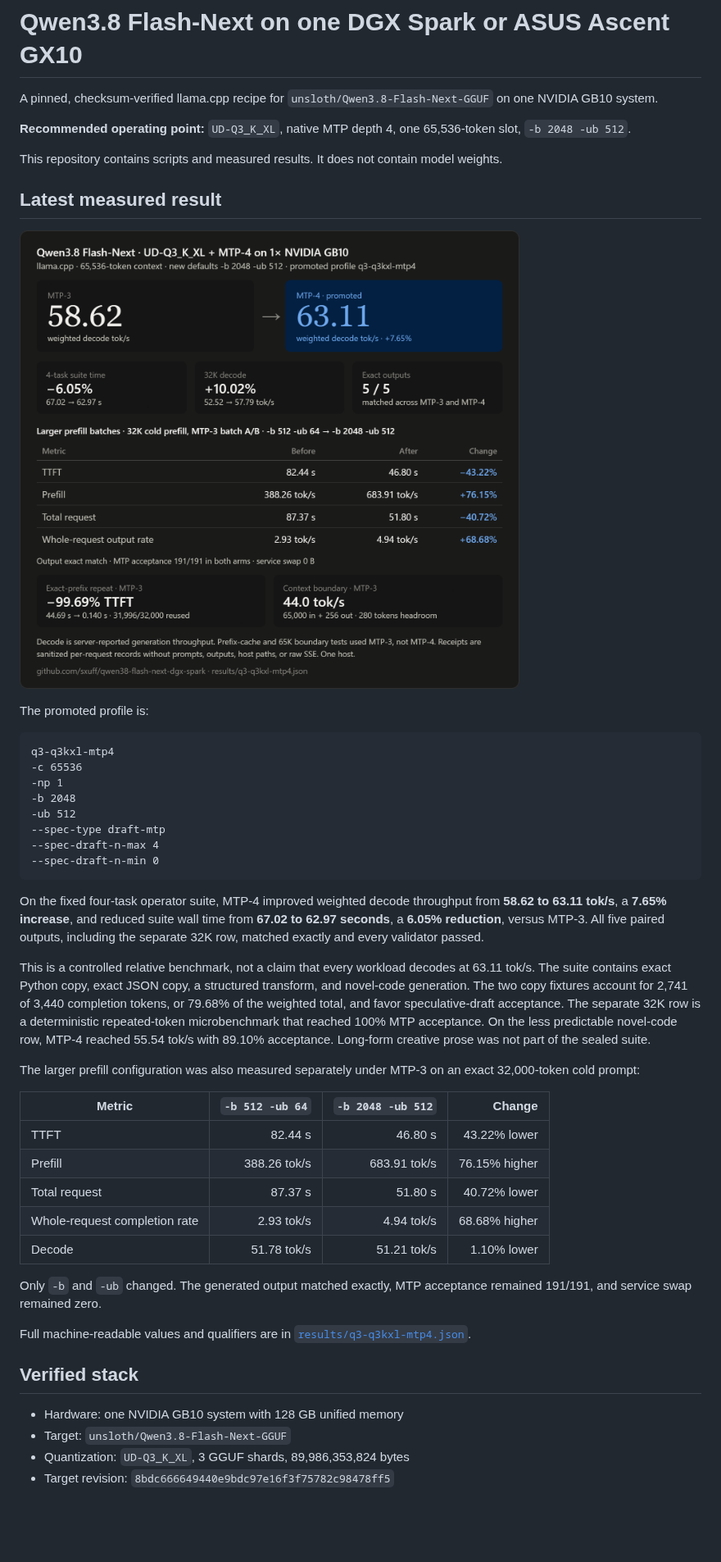
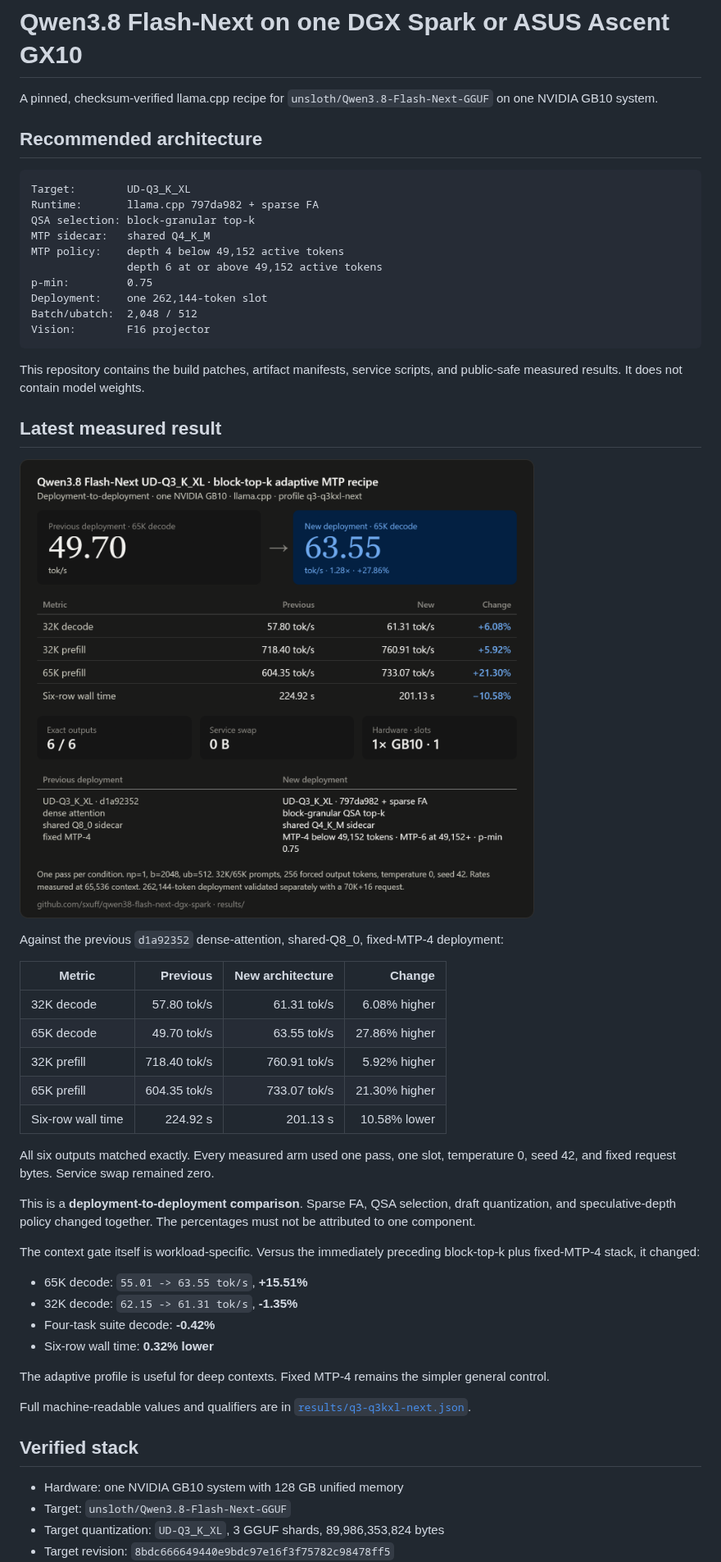
Before and after one commit to sxuff/qwen38-flash-next-dgx-spark, a Markdown page: README.md, the part around one of its changes. Shown at 82% size. Rendered like a GitHub page; pictures changed too: results/q3-q3kxl-mtp4-card.png (deleted), results/q3-q3kxl-next-card.png (added); blank space fills up the shorter version.

Commit message:
feat: add block-top-k adaptive MTP recipe
Signed-off-by: souf <78601236+sxuff@users.noreply.github.com>

````diff
--- a/README.md
+++ b/README.md
@@ -2,48 +2,55 @@
 
 A pinned, checksum-verified llama.cpp recipe for `unsloth/Qwen3.8-Flash-Next-GGUF` on one NVIDIA GB10 system.
 
-**Recommended operating point:** `UD-Q3_K_XL`, native MTP depth 4, one 65,536-token slot, `-b 2048 -ub 512`.
+## Recommended architecture
 
-This repository contains scripts and measured results. It does not contain model weights.
+```text
+Target:        UD-Q3_K_XL
+Runtime:       llama.cpp 797da982 + sparse FA
+QSA selection: block-granular top-k
+MTP sidecar:   shared Q4_K_M
+MTP policy:    depth 4 below 49,152 active tokens
+               depth 6 at or above 49,152 active tokens
+p-min:         0.75
+Deployment:    one 262,144-token slot
+Batch/ubatch:  2,048 / 512
+Vision:        F16 projector
+```
+
+This repository contains the build patches, artifact manifests, service scripts, and public-safe measured results. It does not contain model weights.
 
 ## Latest measured result
 
-![Qwen3.8 Flash-Next UD-Q3_K_XL MTP-4 benchmark result card](results/q3-q3kxl-mtp4-card.png)
+![Qwen3.8 Flash-Next block-top-k adaptive MTP result on one NVIDIA GB10](results/q3-q3kxl-next-card.png)
 
-The promoted profile is:
+Against the previous `d1a92352` dense-attention, shared-Q8_0, fixed-MTP-4 deployment:
 
-```text
-q3-q3kxl-mtp4
--c 65536
--np 1
--b 2048
--ub 512
---spec-type draft-mtp
---spec-draft-n-max 4
---spec-draft-n-min 0
-```
+| Metric | Previous | New architecture | Change |
+|---|---:|---:|---:|
+| 32K decode | 57.80 tok/s | 61.31 tok/s | 6.08% higher |
+| 65K decode | 49.70 tok/s | 63.55 tok/s | 27.86% higher |
+| 32K prefill | 718.40 tok/s | 760.91 tok/s | 5.92% higher |
+| 65K prefill | 604.35 tok/s | 733.07 tok/s | 21.30% higher |
+| Six-row wall time | 224.92 s | 201.13 s | 10.58% lower |
 
-On the fixed four-task operator suite, MTP-4 improved weighted decode throughput from **58.62 to 63.11 tok/s**, a **7.65% increase**, and reduced suite wall time from **67.02 to 62.97 seconds**, a **6.05% reduction**, versus MTP-3. All five paired outputs, including the separate 32K row, matched exactly and every validator passed.
+All six outputs matched exactly. Every measured arm used one pass, one slot, temperature 0, seed 42, and fixed request bytes. Service swap remained zero.
 
-This is a controlled relative benchmark, not a claim that every workload decodes at 63.11 tok/s. The suite contains exact Python copy, exact JSON copy, a structured transform, and novel-code generation. The two copy fixtures account for 2,741 of 3,440 completion tokens, or 79.68% of the weighted total, and favor speculative-draft acceptance. The separate 32K row is a deterministic repeated-token microbenchmark that reached 100% MTP acceptance. On the less predictable novel-code row, MTP-4 reached 55.54 tok/s with 89.10% acceptance. Long-form creative prose was not part of the sealed suite.
+This is a **deployment-to-deployment comparison**. Sparse FA, QSA selection, draft quantization, and speculative-depth policy changed together. The percentages must not be attributed to one component.
 
-The larger prefill configuration was also measured separately under MTP-3 on an exact 32,000-token cold prompt:
+The context gate itself is workload-specific. Versus the immediately preceding block-top-k plus fixed-MTP-4 stack, it changed:
 
-| Metric | `-b 512 -ub 64` | `-b 2048 -ub 512` | Change |
-|---|---:|---:|---:|
-| TTFT | 82.44 s | 46.80 s | 43.22% lower |
-| Prefill | 388.26 tok/s | 683.91 tok/s | 76.15% higher |
-| Total request | 87.37 s | 51.80 s | 40.72% lower |
-| Whole-request completion rate | 2.93 tok/s | 4.94 tok/s | 68.68% higher |
-| Decode | 51.78 tok/s | 51.21 tok/s | 1.10% lower |
+- 65K decode: `55.01 -> 63.55 tok/s`, **+15.51%**
+- 32K decode: `62.15 -> 61.31 tok/s`, **-1.35%**
+- Four-task suite decode: **-0.42%**
+- Six-row wall time: **0.32% lower**
 
-Only `-b` and `-ub` changed. The generated output matched exactly, MTP acceptance remained 191/191, and service swap remained zero.
+The adaptive profile is useful for deep contexts. Fixed MTP-4 remains the simpler general control.
 
-Full machine-readable values and qualifiers are in [`results/q3-q3kxl-mtp4.json`](results/q3-q3kxl-mtp4.json).
+Full machine-readable values and qualifiers are in [`results/q3-q3kxl-next.json`](results/q3-q3kxl-next.json).
 
 ## Verified stack
 
 - Hardware: one NVIDIA GB10 system with 128 GB unified memory
 - Target: `unsloth/Qwen3.8-Flash-Next-GGUF`
-- Quantization: `UD-Q3_K_XL`, 3 GGUF shards, 89,986,353,824 bytes
+- Target quantization: `UD-Q3_K_XL`, 3 GGUF shards, 89,986,353,824 bytes
 - Target revision: `8bdc666649440e9bdc97e16f3f75782c98478ff5`
````
Also changed, not shown: other parts of README.md (+66 -113 lines), 10 other files.
